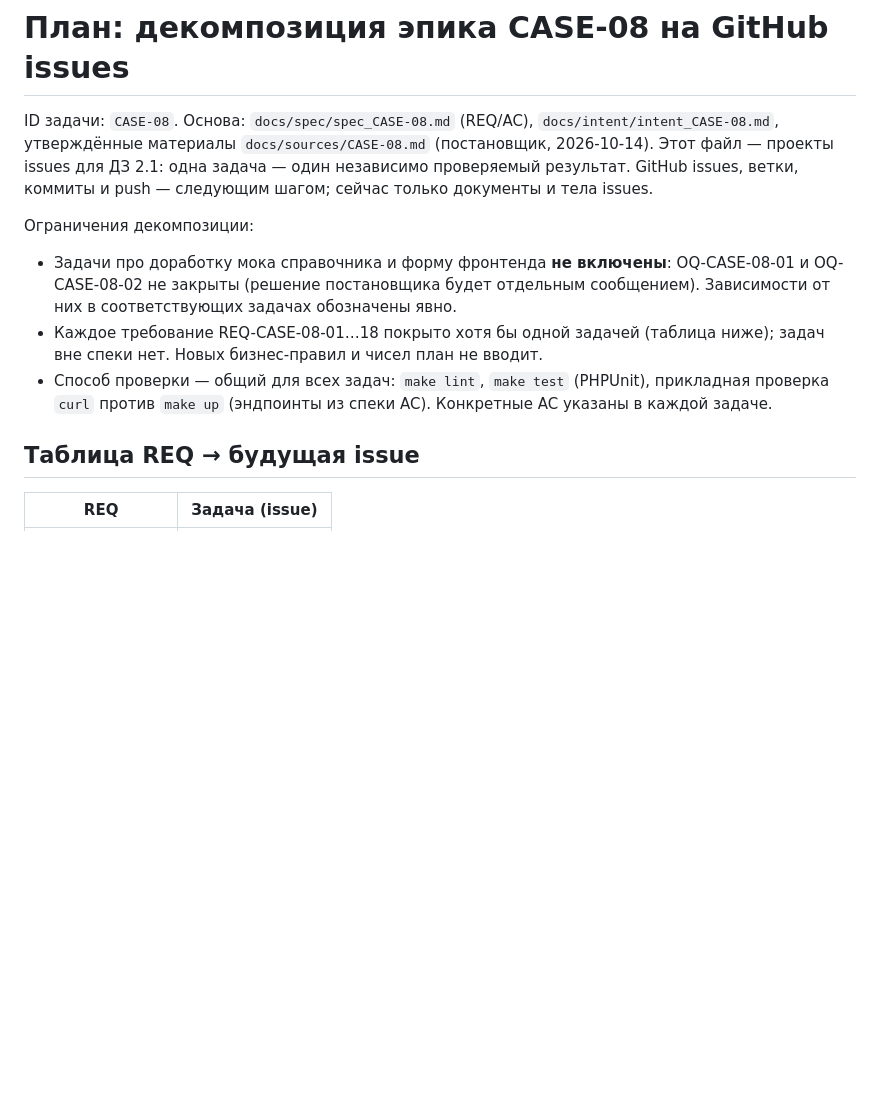
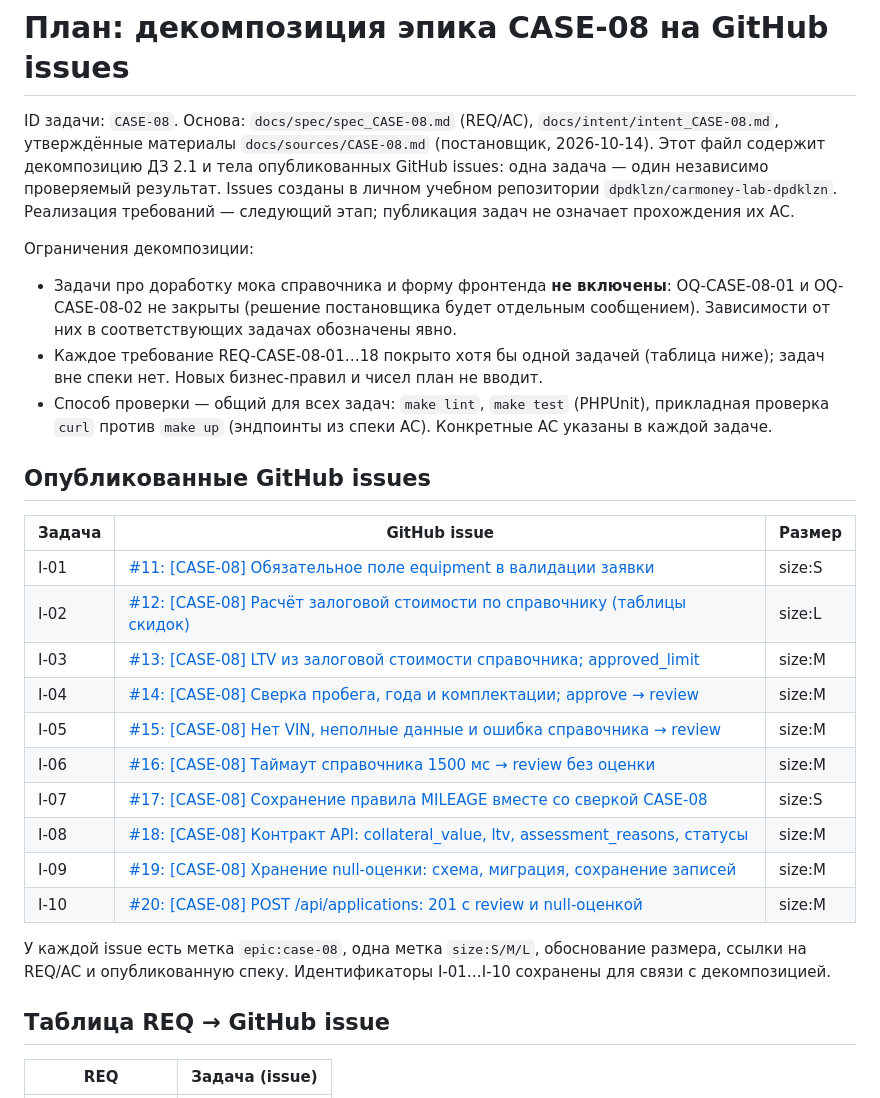
Before and after one commit to dpdklzn/carmoney-lab-dpdklzn, a Markdown page: docs/plan/plan_CASE-08.md, the part around one of its changes. GitHub-like rendering; blank space fills up the shorter version.

Commit message:
docs: link CASE-08 requirements to published GitHub issues

```diff
--- a/docs/plan/plan_CASE-08.md
+++ b/docs/plan/plan_CASE-08.md
@@ -2,10 +2,11 @@
 
 ID задачи: `CASE-08`. Основа: `docs/spec/spec_CASE-08.md` (REQ/AC),
 `docs/intent/intent_CASE-08.md`, утверждённые материалы
-`docs/sources/CASE-08.md` (постановщик, 2026-10-14). Этот файл — проекты
-issues для ДЗ 2.1: одна задача — один независимо проверяемый результат.
-GitHub issues, ветки, коммиты и push — следующим шагом; сейчас только
-документы и тела issues.
+`docs/sources/CASE-08.md` (постановщик, 2026-10-14). Этот файл содержит
+декомпозицию ДЗ 2.1 и тела опубликованных GitHub issues: одна задача — один
+независимо проверяемый результат. Issues созданы в личном учебном репозитории
+`dpdklzn/carmoney-lab-dpdklzn`. Реализация требований — следующий этап;
+публикация задач не означает прохождения их AC.
 
 Ограничения декомпозиции:
 
@@ -19,7 +20,26 @@ GitHub issues, ветки, коммиты и push — следующим шаг
   (PHPUnit), прикладная проверка `curl` против `make up` (эндпоинты из
   спеки AC). Конкретные AC указаны в каждой задаче.
 
-## Таблица REQ → будущая issue
+## Опубликованные GitHub issues
+
+| Задача | GitHub issue | Размер |
+|---|---|---|
+| I-01 | [#11: [CASE-08] Обязательное поле equipment в валидации заявки](https://github.com/dpdklzn/carmoney-lab-dpdklzn/issues/11) | size:S |
+| I-02 | [#12: [CASE-08] Расчёт залоговой стоимости по справочнику (таблицы скидок)](https://github.com/dpdklzn/carmoney-lab-dpdklzn/issues/12) | size:L |
+| I-03 | [#13: [CASE-08] LTV из залоговой стоимости справочника; approved_limit](https://github.com/dpdklzn/carmoney-lab-dpdklzn/issues/13) | size:M |
+| I-04 | [#14: [CASE-08] Сверка пробега, года и комплектации; approve → review](https://github.com/dpdklzn/carmoney-lab-dpdklzn/issues/14) | size:M |
+| I-05 | [#15: [CASE-08] Нет VIN, неполные данные и ошибка справочника → review](https://github.com/dpdklzn/carmoney-lab-dpdklzn/issues/15) | size:M |
+| I-06 | [#16: [CASE-08] Таймаут справочника 1500 мс → review без оценки](https://github.com/dpdklzn/carmoney-lab-dpdklzn/issues/16) | size:M |
+| I-07 | [#17: [CASE-08] Сохранение правила MILEAGE вместе со сверкой CASE-08](https://github.com/dpdklzn/carmoney-lab-dpdklzn/issues/17) | size:S |
+| I-08 | [#18: [CASE-08] Контракт API: collateral_value, ltv, assessment_reasons, статусы](https://github.com/dpdklzn/carmoney-lab-dpdklzn/issues/18) | size:M |
+| I-09 | [#19: [CASE-08] Хранение null-оценки: схема, миграция, сохранение записей](https://github.com/dpdklzn/carmoney-lab-dpdklzn/issues/19) | size:M |
+| I-10 | [#20: [CASE-08] POST /api/applications: 201 с review и null-оценкой](https://github.com/dpdklzn/carmoney-lab-dpdklzn/issues/20) | size:M |
+
+У каждой issue есть метка `epic:case-08`, одна метка `size:S/M/L`,
+обоснование размера, ссылки на REQ/AC и опубликованную спеку.
+Идентификаторы I-01…I-10 сохранены для связи с декомпозицией.
+
+## Таблица REQ → GitHub issue
 
 | REQ | Задача (issue) |
 |---|---|
```
Also changed, not shown: other parts of docs/plan/plan_CASE-08.md (+18 -18 lines).
